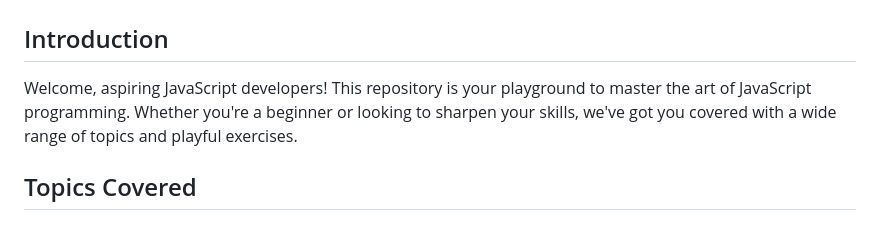
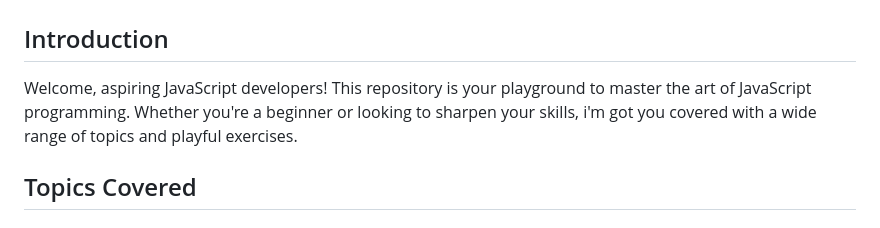
Before and after one commit to sharada-marasinha/Git-hub-testing, a Markdown page: README.md, the part around the change. GitHub-like rendering.

```diff
--- a/README.md
+++ b/README.md
@@ -2,7 +2,7 @@
 
 ## Introduction
 
-Welcome, aspiring JavaScript developers! This repository is your playground to master the art of JavaScript programming. Whether you're a beginner or looking to sharpen your skills, we've got you covered with a wide range of topics and playful exercises.
+Welcome, aspiring JavaScript developers! This repository is your playground to master the art of JavaScript programming. Whether you're a beginner or looking to sharpen your skills, i'm got you covered with a wide range of topics and playful exercises.
 
 ## Topics Covered
 
```
